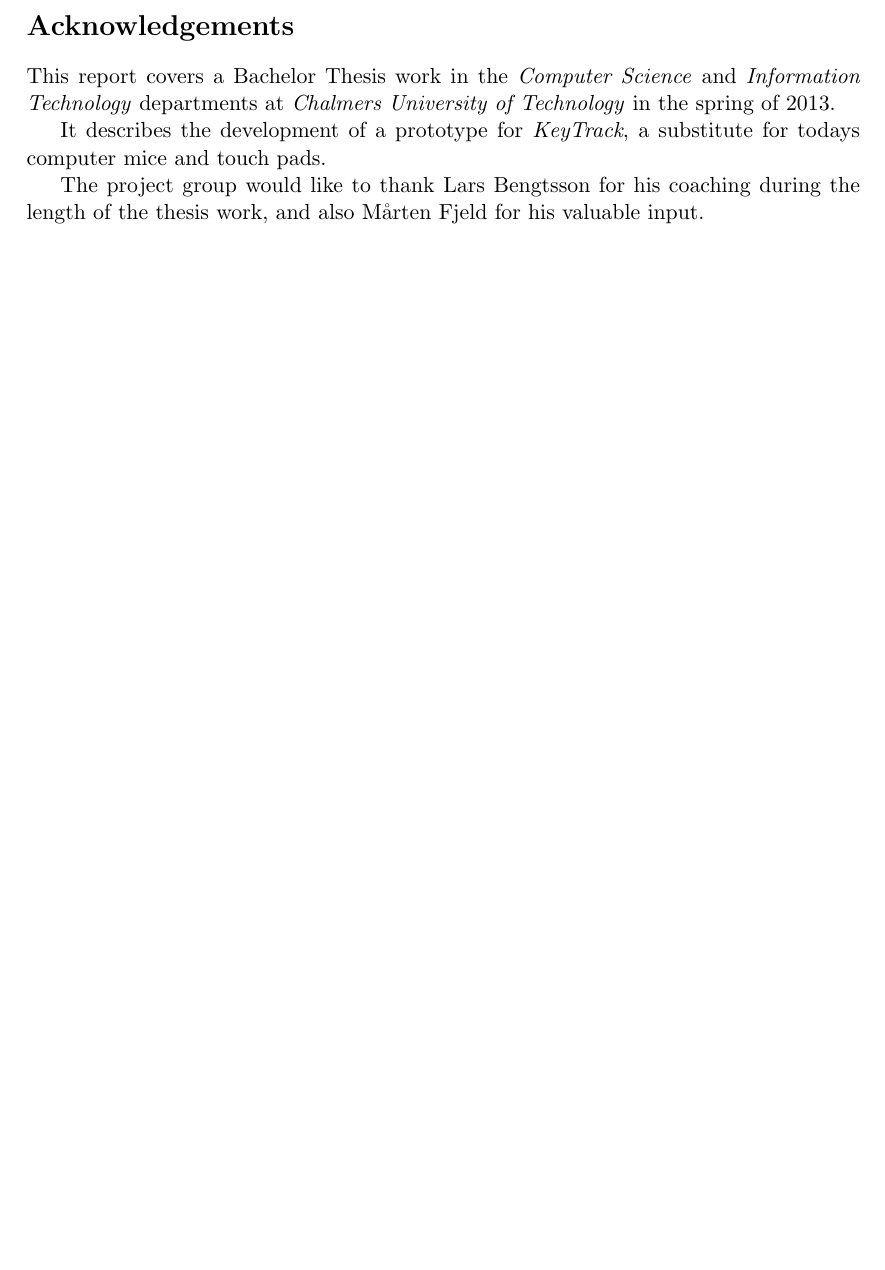
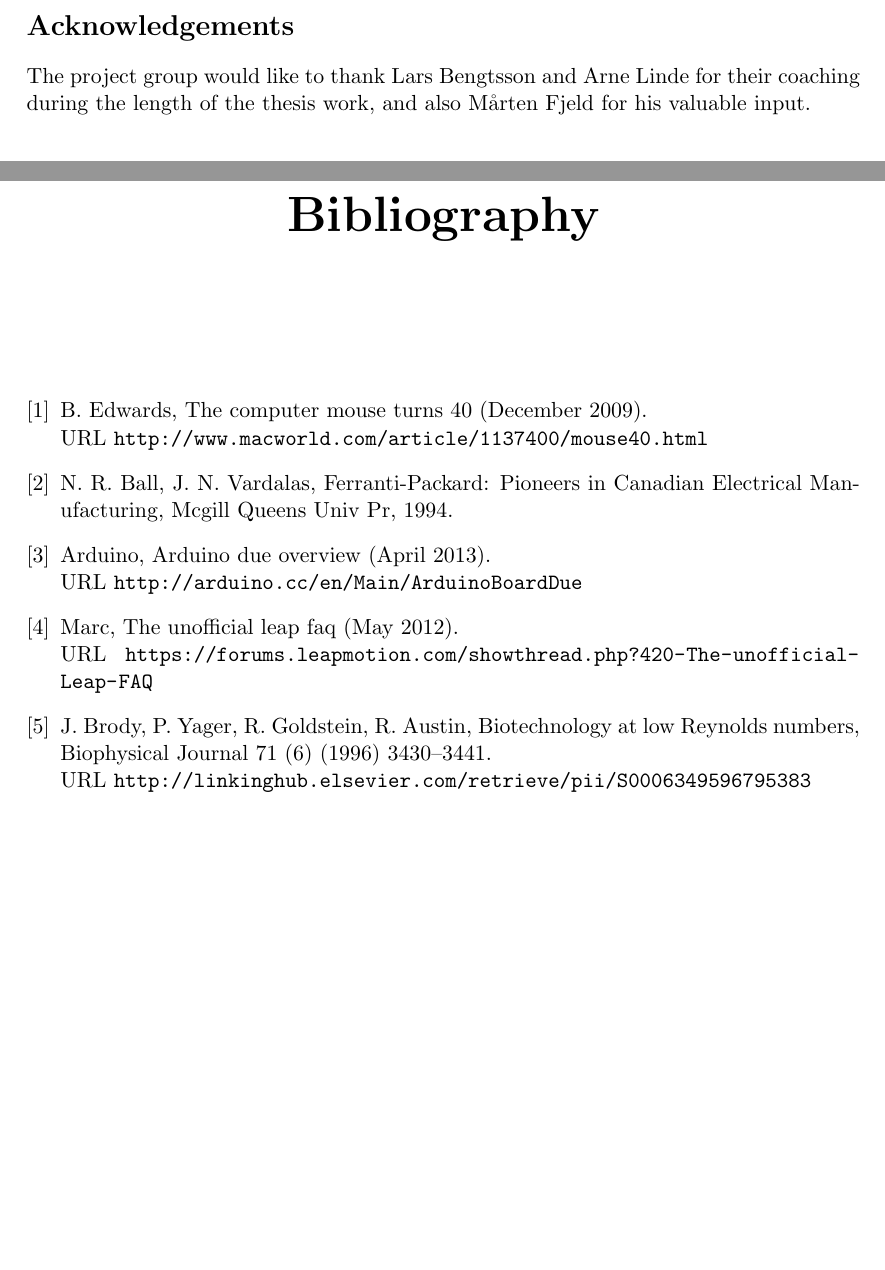
Before and after one commit to reimertz/keytrack-old, a LaTeX thesis (LaTeX/main.tex, which reads LaTeX/include/titlepageabstract.tex, LaTeX/references.bib): part of page 6 of 18 before the commit and two parts of pages 6 and 20 of 20 after it, the two joined at a grey line, cut so that both start at the same text, the shorter picture padded with empty space. The pictures show the PDF file LaTeX/main.pdf that the author committed with the source.

Commit message:
Fixat lite referenser

```diff
--- a/LaTeX/include/titlepageabstract.tex
+++ b/LaTeX/include/titlepageabstract.tex
@@ -11,2 +11 @@
 
-	{\huge Joakim Bergström, Fredrik Ehrndal,\\ Filip Hesslund, David Spånslätt, Pi\'erre Reimertz}\\[.8cm]
@@ -74,14 +75,7 @@ Rapporten beskriver prototypen.
 \clearpage
 \thispagestyle{empty}
 \section*{Acknowledgements}
-This report covers a Bachelor Thesis work in the \emph{Computer Science} and
-\emph{Information Technology} departments at \emph{Chalmers University of Technology}
-in the spring of 2013.
-
-It describes the development of a prototype for \emph{KeyTrack}, a substitute for todays
-computer mice and touch pads.
-
-The project group would like to thank Lars Bengtsson for his coaching during the length
+The project group would like to thank Lars Bengtsson and Arne Linde for their coaching during the length
 of the thesis work, and also Mårten Fjeld for his valuable input. \\[1cm]
 
 \hfill The Authors, Gothenburg \today
--- a/LaTeX/references.bib
+++ b/LaTeX/references.bib
@@ -16,3 +16,21 @@ url = {http://linkinghub.elsevier.com/retrieve/pii/S0006349596795383},
 volume = {71},
 year = {1996}
 }
+
+
+% Arduino webpage
+@misc{ArduinoDue,
+author = {Arduino},
+title = {Arduino Due Overview},
+month = {April},
+year = {2013},
+url = {http://arduino.cc/en/Main/ArduinoBoardDue}
+}
+
+%The computer mouse turns 40
+@misc{Mouse40,
+author = {Benj Edwards},
+title = {The computer mouse turns 40},
+month = {December},
+year = {2009},
+url = {http://www.macworld.com/article/1137400/mouse40.html}
@@ -18,0 +43 @@ year = {1996}
+year = {2013},
@@ -18,0 +51,20 @@ year = {1996}
+year = {2013},
+url = {http://www.gartner.com/newsroom/id/2370215}
+}
+
+@misc{LeapMotion,
+author = {Marc},
+title = {The Unofficial Leap FAQ},
+month = {May},
+year = {2012},
+url = {https://forums.leapmotion.com/showthread.php?420-The-unofficial-Leap-FAQ}
+}
+
+%Pioneers in Canadian Electrical Manufacturing
+@book{Pioneers,
+    author    = "Norman R. Ball and John N. Vardalas",
+    title     = "Ferranti-Packard: Pioneers in Canadian Electrical Manufacturing",
+    publisher = "Mcgill Queens Univ Pr",
+    month 	  = "January",
+    year      = "1994"
+}
```
Also changed, not shown: LaTeX/include/introduction.tex (+14 -8 lines), LaTeX/main.pdf, LaTeX/include/titlepageabstract.tex (10 more changed lines), LaTeX/references.bib (13 more changed lines), 4 other files.
